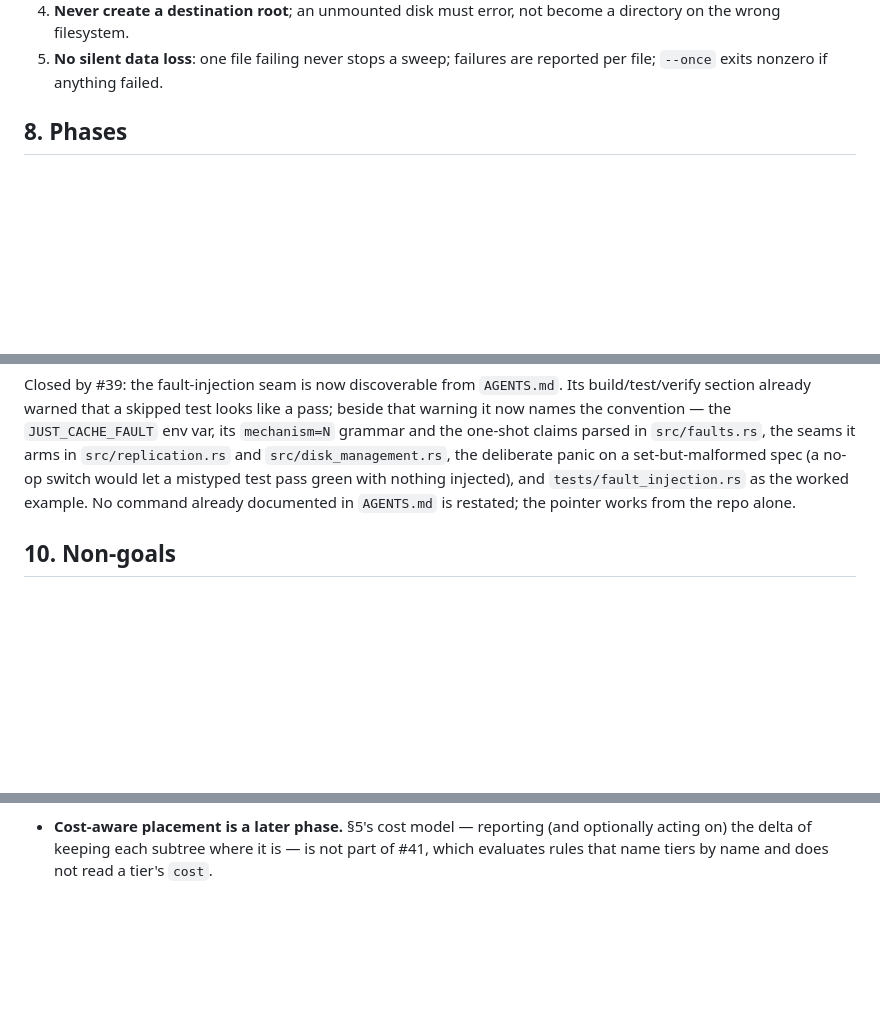
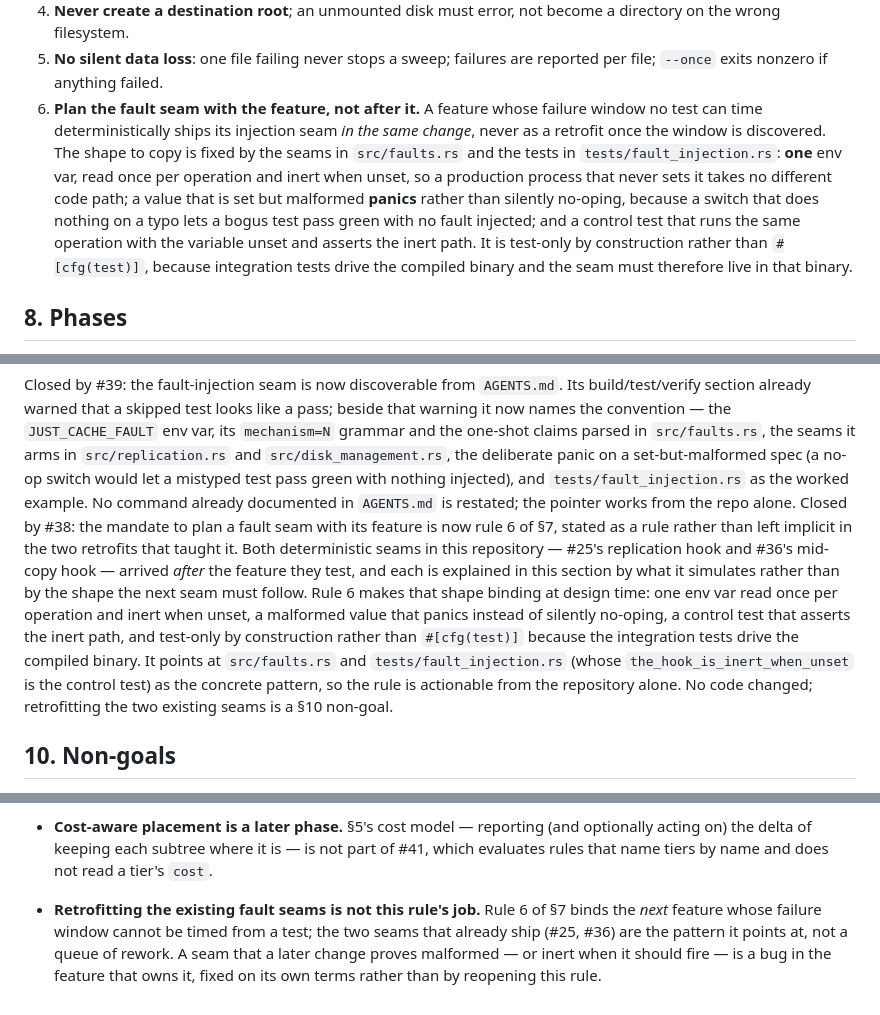
Before and after one commit to dotJoel/just_cache, a Markdown page: docs/design.md, 3 parts joined by grey strips. GitHub-like rendering; blank space fills up the shorter version.

Commit message:
docs: plan a fault-injection seam with the feature, not after it (#115)
Both deterministic fault seams in this repository arrived after the feature they
test — #25's replication hook and #36's mid-copy hook — each followed by a §9
entry that explained what the seam simulates rather than the shape the next one
must follow. This makes that shape a rule instead of a lesson relearned.

§7 gains rule 6: a feature whose failure window no test can time
deterministically ships its injection seam in the same change. It names the
shape to copy from `src/faults.rs` and `tests/fault_injection.rs`: one env var
read once per operation and inert when unset, a malformed value that panics
rather than silently no-oping, a control test asserting the inert path, and
test-only by construction rather than `#[cfg(test)]` because integration tests
drive the compiled binary.

§9 records the change and §10 names the deliberate stop: retrofitting the two
existing seams is not part of this rule.

No code changed. Verification: cargo build; cargo fmt --all --check; cargo
clippy --all-targets -- -D warnings; and
JUST_CACHE_TEST_SECOND_FS=/dev/shm JUST_CACHE_REQUIRE_SECOND_FS=1 cargo test
(so the cross-device tests run rather than skip) — all clean.

Closes #38

```diff
--- a/docs/design.md
+++ b/docs/design.md
@@ -327,6 +327,17 @@ These are lessons already learned in v0.2.0 and are binding for every driver:
    directory on the wrong filesystem.
 5. **No silent data loss**: one file failing never stops a sweep; failures are
    reported per file; `--once` exits nonzero if anything failed.
+6. **Plan the fault seam with the feature, not after it.** A feature whose failure
+   window no test can time deterministically ships its injection seam *in the same
+   change*, never as a retrofit once the window is discovered. The shape to copy is fixed
+   by the seams in `src/faults.rs` and the tests in `tests/fault_injection.rs`: **one**
+   env var, read once per operation and inert when unset, so a production process that
+   never sets it takes no different code path; a value that is set but malformed
+   **panics** rather than silently no-oping, because a switch that does nothing on a typo
+   lets a bogus test pass green with no fault injected; and a control test that runs the
+   same operation with the variable unset and asserts the inert path. It is test-only by
+   construction rather than `#[cfg(test)]`, because integration tests drive the compiled
+   binary and the seam must therefore live in that binary.
 
 ## 8. Phases
 
@@ -956,6 +967,18 @@ grammar and the one-shot claims parsed in `src/faults.rs`, the seams it arms in
 spec (a no-op switch would let a mistyped test pass green with nothing injected), and
 `tests/fault_injection.rs` as the worked example. No command already documented in `AGENTS.md`
 is restated; the pointer works from the repo alone.
+Closed by #38: the mandate to plan a fault seam with its feature is now rule 6 of §7, stated
+as a rule rather than left implicit in the two retrofits that taught it. Both deterministic
+seams in this repository — #25's replication hook and #36's mid-copy hook — arrived *after*
+the feature they test, and each is explained in this section by what it simulates rather
+than by the shape the next seam must follow. Rule 6 makes that shape binding at design time:
+one env var read once per operation and inert when unset, a malformed value that panics
+instead of silently no-oping, a control test that asserts the inert path, and test-only by
+construction rather than `#[cfg(test)]` because the integration tests drive the compiled
+binary. It points at `src/faults.rs` and `tests/fault_injection.rs` (whose
+`the_hook_is_inert_when_unset` is the control test) as the concrete pattern, so the rule is
+actionable from the repository alone. No code changed; retrofitting the two existing seams
+is a §10 non-goal.
 
 ## 10. Non-goals
 
@@ -1028,3 +1051,9 @@ is restated; the pointer works from the repo alone.
 - **Cost-aware placement is a later phase.** §5's cost model — reporting (and optionally
   acting on) the delta of keeping each subtree where it is — is not part of #41, which
   evaluates rules that name tiers by name and does not read a tier's `cost`.
+
+- **Retrofitting the existing fault seams is not this rule's job.** Rule 6 of §7 binds the
+  *next* feature whose failure window cannot be timed from a test; the two seams that
+  already ship (#25, #36) are the pattern it points at, not a queue of rework. A seam that
+  a later change proves malformed — or inert when it should fire — is a bug in the feature
+  that owns it, fixed on its own terms rather than by reopening this rule.
```
